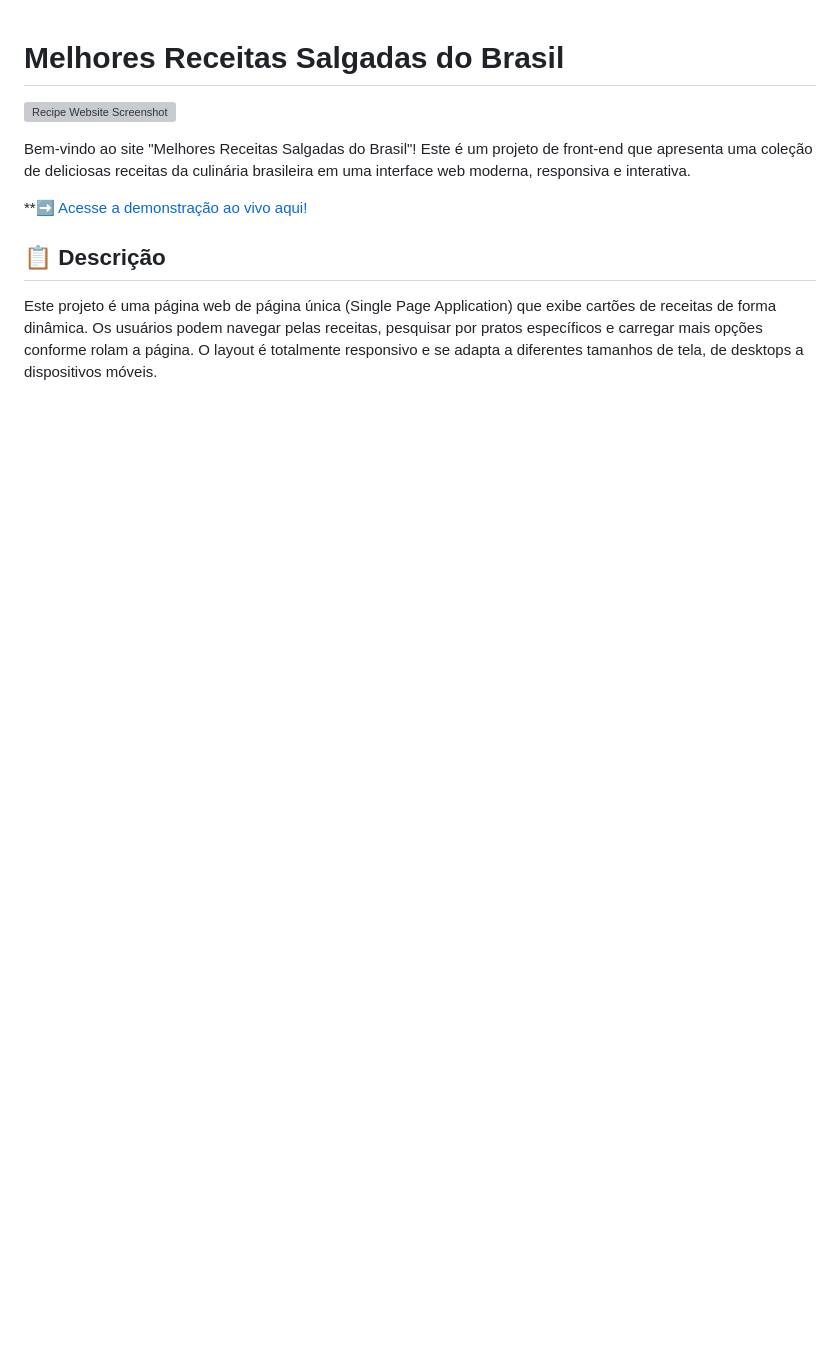
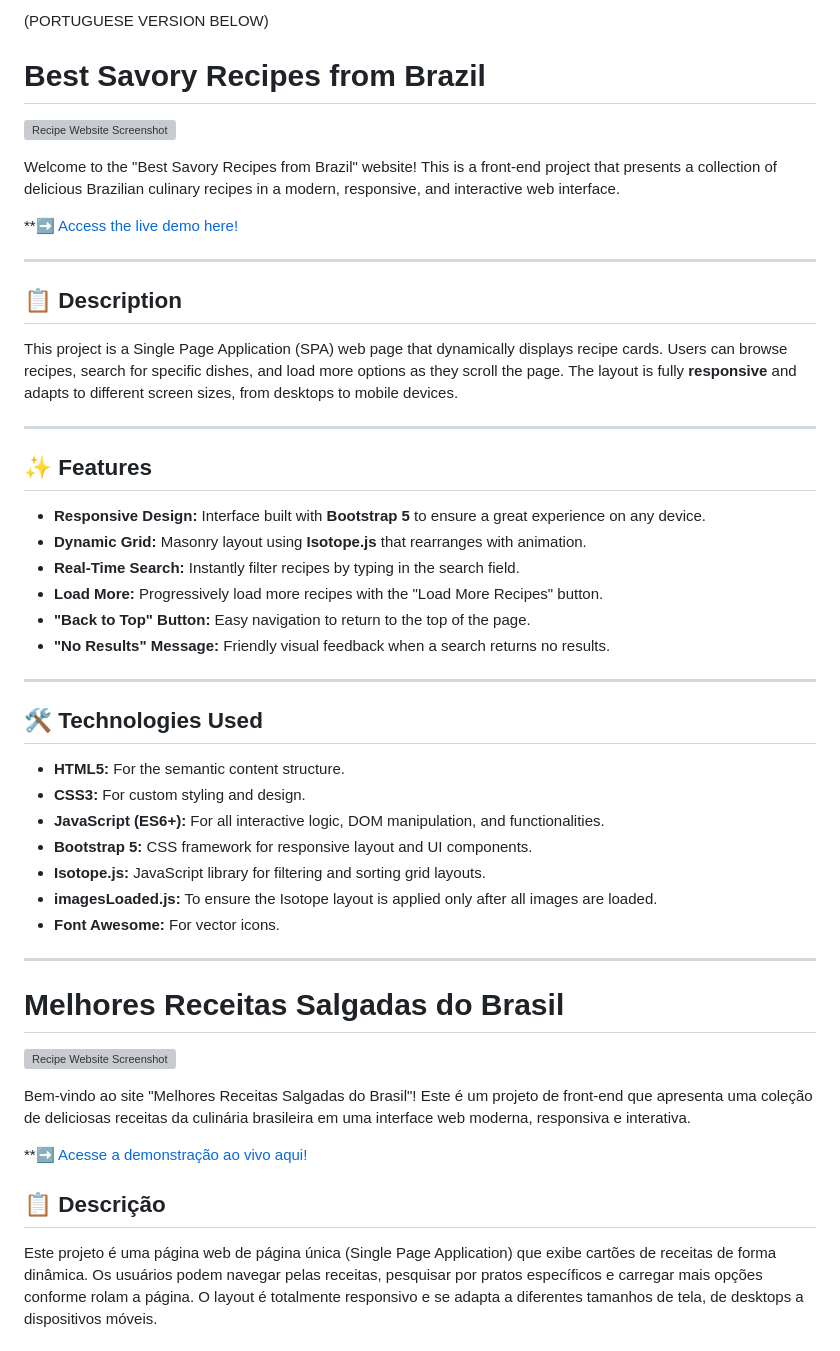
Before and after one commit to gustavogibo/coding-with-gemini, a Markdown page: README.md, the part around the change. Drawn GitHub-style; blank space fills up the shorter version; grey boxes are pictures that could not be loaded.

Commit message:
designing the english and the portuguese version of the README file.

```diff
--- a/README.md
+++ b/README.md
@@ -1,3 +1,48 @@
+
+(PORTUGUESE VERSION BELOW)
+
+
+# Best Savory Recipes from Brazil
+
+![Recipe Website Screenshot](https://github.com/gustavogibo/coding-with-gemini/blob/main/img/website-screenshot.png?raw=true)
+
+Welcome to the "Best Savory Recipes from Brazil" website! This is a front-end project that presents a collection of delicious Brazilian culinary recipes in a modern, responsive, and interactive web interface.
+
+**[➡️ Access the live demo here!](https://gustavogibo.github.io/coding-with-gemini/)
+
+---
+
+## 📋 Description
+
+This project is a Single Page Application (SPA) web page that dynamically displays recipe cards. Users can browse recipes, search for specific dishes, and load more options as they scroll the page. The layout is fully **responsive** and adapts to different screen sizes, from desktops to mobile devices.
+
+---
+
+## ✨ Features
+
+* **Responsive Design:** Interface built with **Bootstrap 5** to ensure a great experience on any device.
+* **Dynamic Grid:** Masonry layout using **Isotope.js** that rearranges with animation.
+* **Real-Time Search:** Instantly filter recipes by typing in the search field.
+* **Load More:** Progressively load more recipes with the "Load More Recipes" button.
+* **"Back to Top" Button:** Easy navigation to return to the top of the page.
+* **"No Results" Message:** Friendly visual feedback when a search returns no results.
+
+---
+
+## 🛠️ Technologies Used
+
+* **HTML5:** For the semantic content structure.
+* **CSS3:** For custom styling and design.
+* **JavaScript (ES6+):** For all interactive logic, DOM manipulation, and functionalities.
+* **Bootstrap 5:** CSS framework for responsive layout and UI components.
+* **Isotope.js:** JavaScript library for filtering and sorting grid layouts.
+* **imagesLoaded.js:** To ensure the Isotope layout is applied only after all images are loaded.
+* **Font Awesome:** For vector icons.
+
+
+------------------------------------------------------------------------------------------------------
+
+
 # Melhores Receitas Salgadas do Brasil
 
 ![Recipe Website Screenshot](https://github.com/gustavogibo/coding-with-gemini/blob/main/img/website-screenshot.png?raw=true)
```
